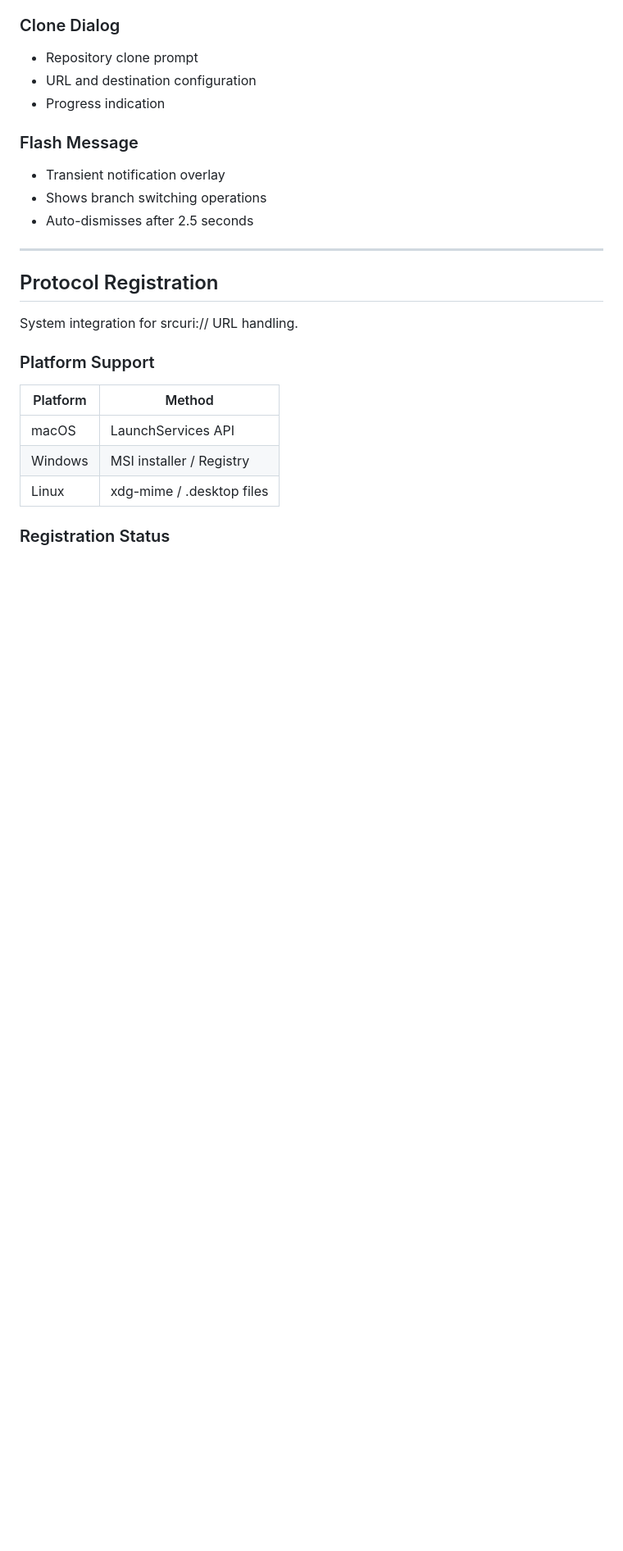
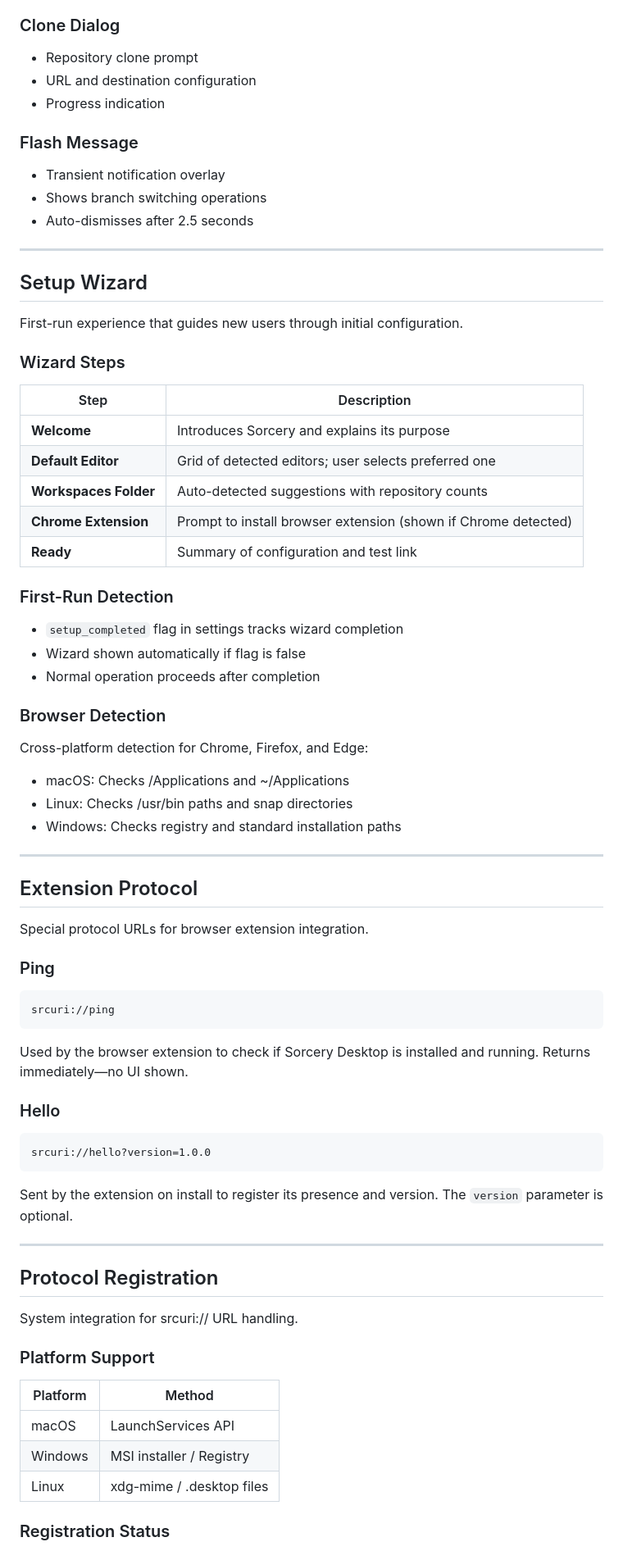
Before and after one commit to browserup/sorcery-desktop, a Markdown page: dev/product/features.md, the part around one of its changes. Shown at 82% size. GitHub-like rendering; blank space fills up the shorter version.

````diff
--- a/dev/product/features.md
+++ b/dev/product/features.md
@@ -276,6 +279,57 @@ Dark-themed UI components for user interactions.
 
 ---
 
+## Setup Wizard
+
+First-run experience that guides new users through initial configuration.
+
+### Wizard Steps
+
+| Step | Description |
+|------|-------------|
+| **Welcome** | Introduces Sorcery and explains its purpose |
+| **Default Editor** | Grid of detected editors; user selects preferred one |
+| **Workspaces Folder** | Auto-detected suggestions with repository counts |
+| **Chrome Extension** | Prompt to install browser extension (shown if Chrome detected) |
+| **Ready** | Summary of configuration and test link |
+
+### First-Run Detection
+
+- `setup_completed` flag in settings tracks wizard completion
+- Wizard shown automatically if flag is false
+- Normal operation proceeds after completion
+
+### Browser Detection
+
+Cross-platform detection for Chrome, Firefox, and Edge:
+- macOS: Checks /Applications and ~/Applications
+- Linux: Checks /usr/bin paths and snap directories
+- Windows: Checks registry and standard installation paths
+
+---
+
+## Extension Protocol
+
+Special protocol URLs for browser extension integration.
+
+### Ping
+
+```
+srcuri://ping
+```
+
+Used by the browser extension to check if Sorcery Desktop is installed and running. Returns immediately—no UI shown.
+
+### Hello
+
+```
+srcuri://hello?version=1.0.0
+```
+
+Sent by the extension on install to register its presence and version. The `version` parameter is optional.
+
+---
+
 ## Protocol Registration
 
 System integration for srcuri:// URL handling.
````
Also changed, not shown: other parts of dev/product/features.md (+43 -0 lines).
